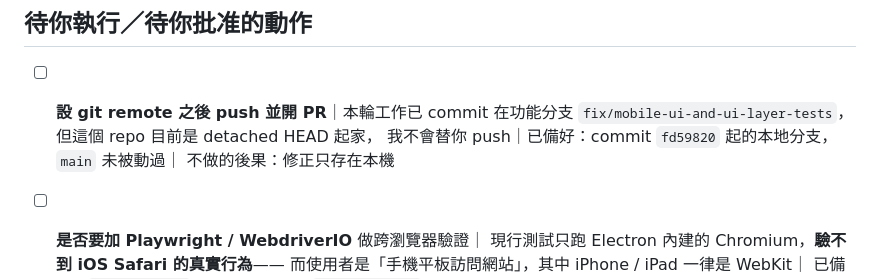
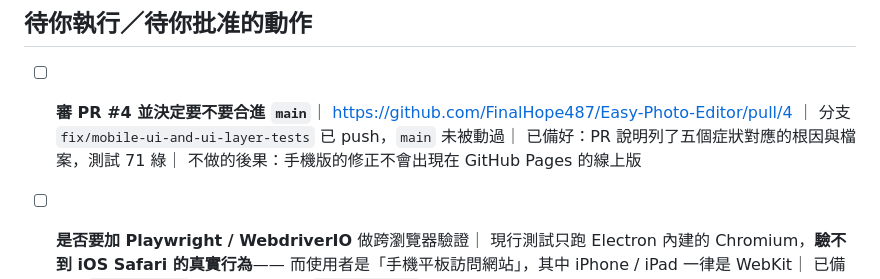
Before and after one commit to FinalHope487/Easy-Photo-Editor, a Markdown page: QUESTIONS.md, the part around the change. GitHub-like rendering.

Commit message:
docs(questions): 把待你執行的第一項換成實際的 PR #4 連結

```diff
--- a/QUESTIONS.md
+++ b/QUESTIONS.md
@@ -52,10 +52,11 @@ mobile viewport 的修法（改測試環境 vs 放寬斷言）／測試視窗如
 
 <!-- - [ ] <動作>｜為什麼｜已備好的東西（路徑）｜不做的後果 -->
 
-- [ ] **設 git remote 之後 push 並開 PR**｜本輪工作已 commit 在功能分支
-  `fix/mobile-ui-and-ui-layer-tests`，但這個 repo 目前是 detached HEAD 起家，
-  我不會替你 push｜已備好：commit `fd59820` 起的本地分支，`main` 未被動過｜
-  不做的後果：修正只存在本機
+- [ ] **審 PR #4 並決定要不要合進 `main`**｜
+  https://github.com/FinalHope487/Easy-Photo-Editor/pull/4 ｜
+  分支 `fix/mobile-ui-and-ui-layer-tests` 已 push，`main` 未被動過｜
+  已備好：PR 說明列了五個症狀對應的根因與檔案，測試 71 綠｜
+  不做的後果：手機版的修正不會出現在 GitHub Pages 的線上版
 
 - [ ] **是否要加 Playwright / WebdriverIO** 做跨瀏覽器驗證｜
   現行測試只跑 Electron 內建的 Chromium，**驗不到 iOS Safari 的真實行為**——
```
